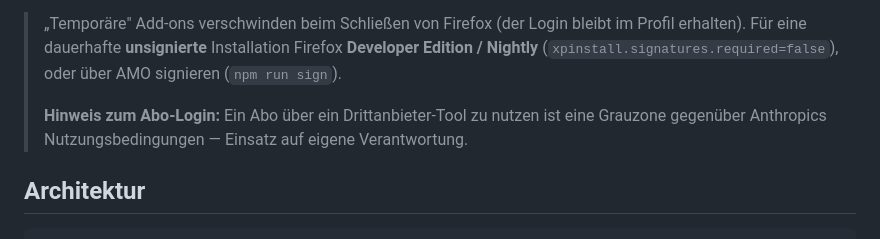
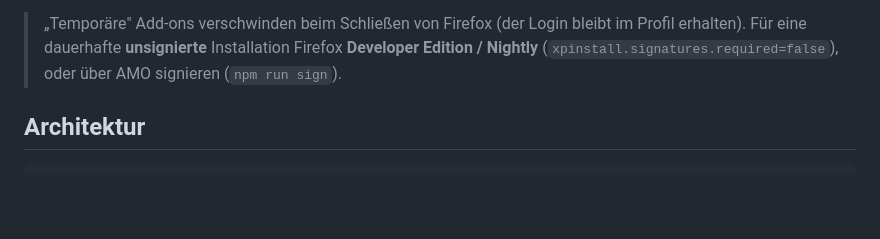
Before and after one commit to JustNotesa/community-claude-ai-sidebar, a Markdown page: README.md, the part around the change. Rendered like a GitHub page; blank space fills up the shorter version.

```diff
--- a/README.md
+++ b/README.md
@@ -52,9 +52,7 @@ gegen die Anthropic-API.
 > Profil erhalten). Für eine dauerhafte **unsignierte** Installation Firefox
 > **Developer Edition / Nightly** (`xpinstall.signatures.required=false`), oder über
 > AMO signieren (`npm run sign`).
->
-> **Hinweis zum Abo-Login:** Ein Abo über ein Drittanbieter-Tool zu nutzen ist eine
-> Grauzone gegenüber Anthropics Nutzungsbedingungen — Einsatz auf eigene Verantwortung.
+
 
 ## Architektur
 
```
